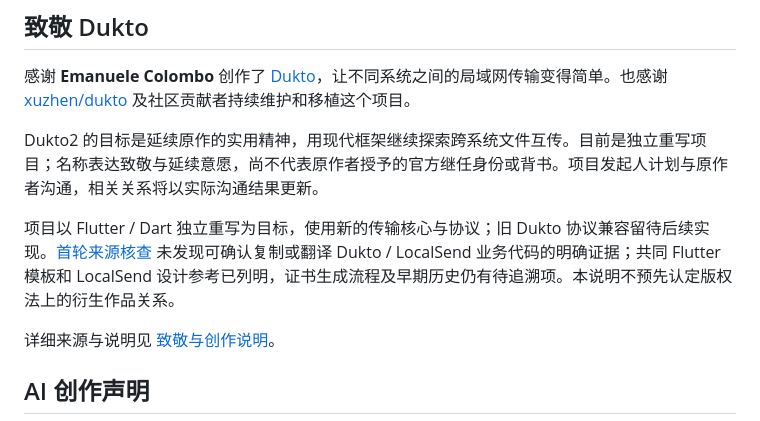
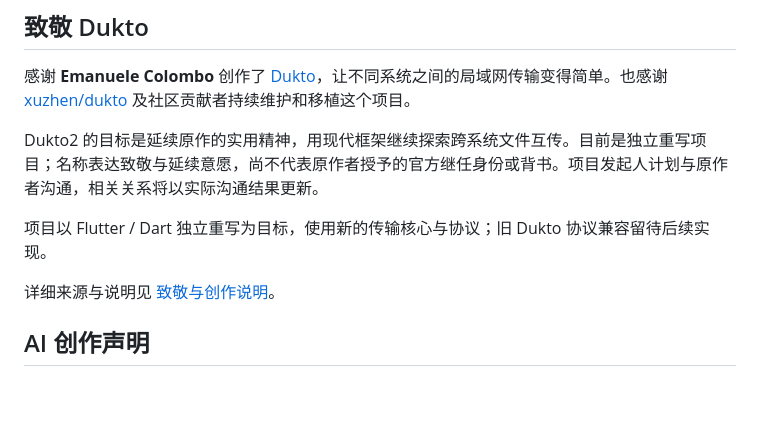
Before and after one commit to lvjing2/dukto2, a Markdown page: README.zh-CN.md, the part around the change. GitHub-like rendering; blank space fills up the shorter version.

```diff
--- a/README.zh-CN.md
+++ b/README.zh-CN.md
@@ -166,7 +166,7 @@ GitHub Actions 提供分析、测试及五平台原生构建，标签可触发
 
 Dukto2 的目标是延续原作的实用精神，用现代框架继续探索跨系统文件互传。目前是独立重写项目；名称表达致敬与延续意愿，尚不代表原作者授予的官方继任身份或背书。项目发起人计划与原作者沟通，相关关系将以实际沟通结果更新。
 
-项目以 Flutter / Dart 独立重写为目标，使用新的传输核心与协议；旧 Dukto 协议兼容留待后续实现。[首轮来源核查](docs/source-provenance-audit.md) 未发现可确认复制或翻译 Dukto / LocalSend 业务代码的明确证据；共同 Flutter 模板和 LocalSend 设计参考已列明，证书生成流程及早期历史仍有待追溯项。本说明不预先认定版权法上的衍生作品关系。
+项目以 Flutter / Dart 独立重写为目标，使用新的传输核心与协议；旧 Dukto 协议兼容留待后续实现。
 
 详细来源与说明见 [致敬与创作说明](ACKNOWLEDGEMENTS.zh-CN.md)。
 
```
Also changed, not shown: README.md (+1 -1 lines).
